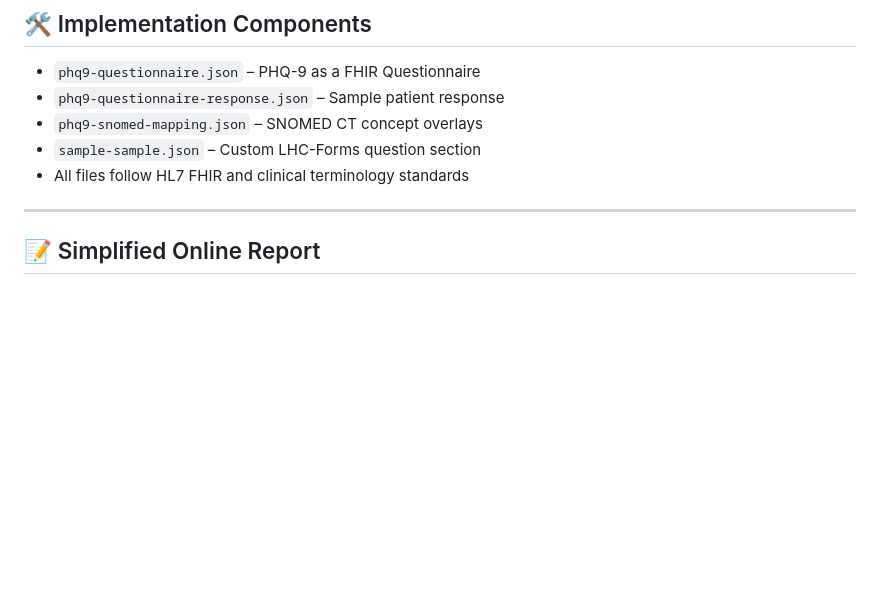
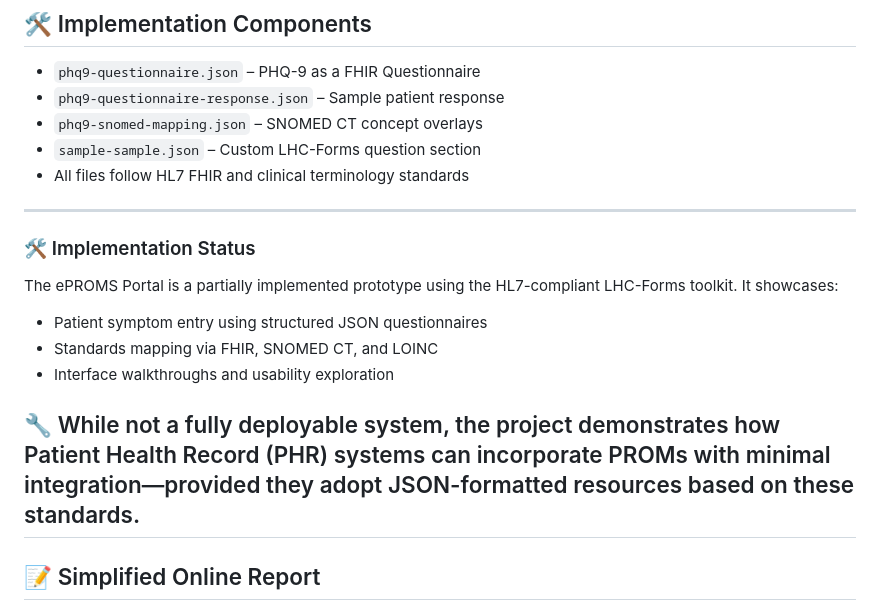
Before and after one commit to AnnChou/eproms-portal, a Markdown page: readme.md, the part around the change. Drawn GitHub-style; blank space fills up the shorter version.

```diff
--- a/readme.md
+++ b/readme.md
@@ -63,7 +63,14 @@ These responses were structured for use with both FHIR Questionnaire and LHC-For
 - `phq9-snomed-mapping.json` – SNOMED CT concept overlays
 - `sample-sample.json` – Custom LHC-Forms question section
 - All files follow HL7 FHIR and clinical terminology standards
+---
+### 🛠️ Implementation Status
+The ePROMS Portal is a partially implemented prototype using the HL7-compliant LHC-Forms toolkit. It showcases:
+- Patient symptom entry using structured JSON questionnaires
+- Standards mapping via FHIR, SNOMED CT, and LOINC
+- Interface walkthroughs and usability exploration
 
+🔧 While not a fully deployable system, the project demonstrates how Patient Health Record (PHR) systems can incorporate PROMs with minimal integration—provided they adopt JSON-formatted resources based on these standards.
 ---
 ## 📝 Simplified Online Report
 
```
